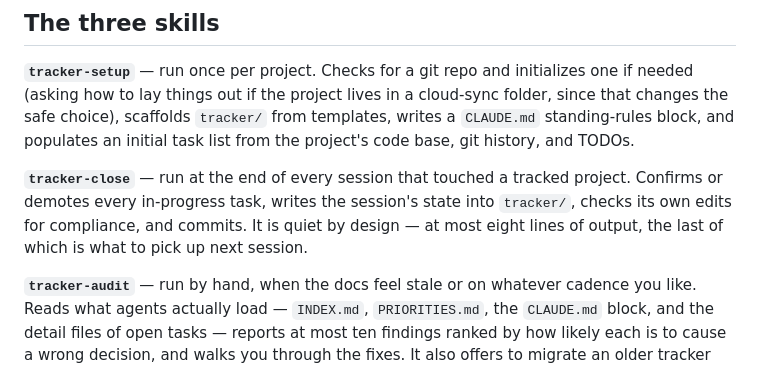
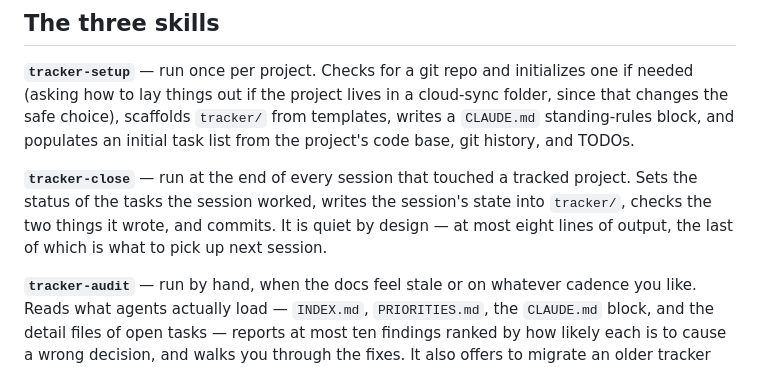
Before and after one commit to alexclymo/claude-tracker-skills, a Markdown page: README.md, the part around the change. Drawn GitHub-style.

Commit message:
Docs: correct close description and measured header sizes
Co-Authored-By: Claude Fable 5.1 <noreply@anthropic.com>

Claude-Session: https://claude.ai/code/session_01DeJdkJgQQausxmBXz6aHxM

```diff
--- a/README.md
+++ b/README.md
@@ -115,10 +115,10 @@ how to lay things out if the project lives in a cloud-sync folder, since that ch
 choice), scaffolds `tracker/` from templates, writes a `CLAUDE.md` standing-rules block, and populates
 an initial task list from the project's code base, git history, and TODOs.
 
-**`tracker-close`** — run at the end of every session that touched a tracked project. Confirms or
-demotes every in-progress task, writes the session's state into `tracker/`, checks its own edits for
-compliance, and commits. It is quiet by design — at most eight lines of output, the last of which is
-what to pick up next session.
+**`tracker-close`** — run at the end of every session that touched a tracked project. Sets the
+status of the tasks the session worked, writes the session's state into `tracker/`, checks the two
+things it wrote, and commits. It is quiet by design — at most eight lines of output, the last of which
+is what to pick up next session.
 
 **`tracker-audit`** — run by hand, when the docs feel stale or on whatever cadence you like. Reads
 what agents actually load — `INDEX.md`, `PRIORITIES.md`, the `CLAUDE.md` block, and the detail files
```
Also changed, not shown: CHANGELOG.md (+2 -2 lines), DESIGN.md (+9 -9 lines).
